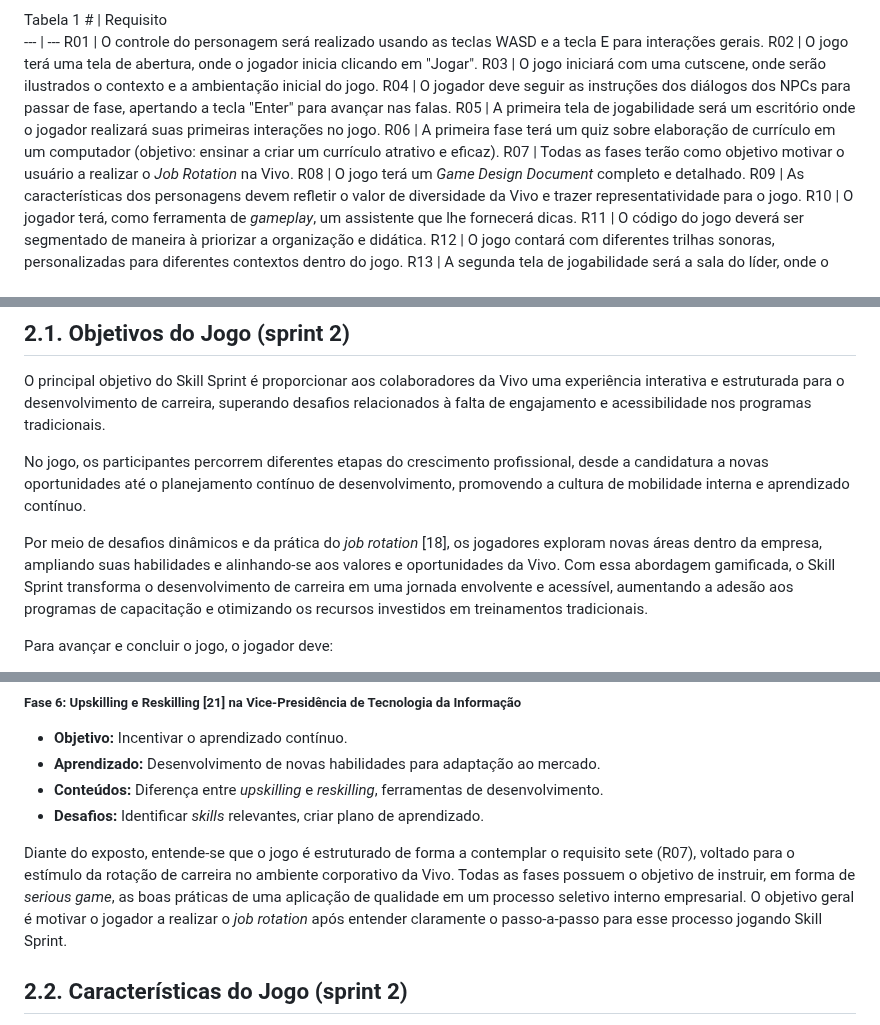
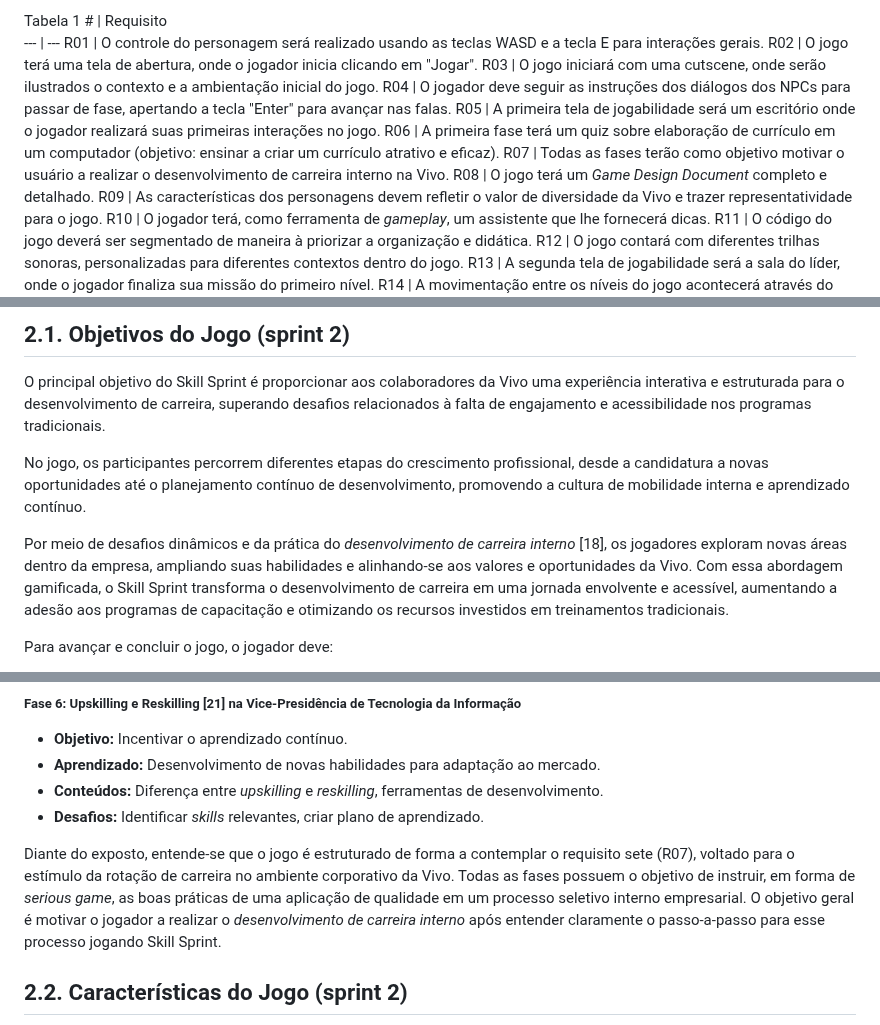
Before and after one commit to jjalmeidadev/skill-sprint-projeto, a Markdown page: documents/gdd.md, 3 parts joined by grey strips. Rendered like a GitHub page.

```diff
--- a/documents/gdd.md
+++ b/documents/gdd.md
@@ -224,7 +224,7 @@ R03 | O jogo iniciará com uma cutscene, onde serão ilustrados o contexto e a a
 R04 | O jogador deve seguir as instruções dos diálogos dos NPCs para passar de fase, apertando a tecla "Enter" para avançar nas falas.
 R05 | A primeira tela de jogabilidade será um escritório onde o jogador realizará suas primeiras interações no jogo.
 R06 | A primeira fase terá um quiz sobre elaboração de currículo em um computador (objetivo: ensinar a criar um currículo atrativo e eficaz).
-R07 | Todas as fases terão como objetivo motivar o usuário a realizar o *Job Rotation* na Vivo.
+R07 | Todas as fases terão como objetivo motivar o usuário a realizar o desenvolvimento de carreira interno na Vivo.
 R08 | O jogo terá um *Game Design Document* completo e detalhado.
 R09 | As características dos personagens devem refletir o valor de diversidade da Vivo e trazer representatividade para o jogo.
 R10 | O jogador terá, como ferramenta de *gameplay*, um assistente que lhe fornecerá dicas.
@@ -253,7 +253,7 @@ O principal objetivo do Skill Sprint é proporcionar aos colaboradores da Vivo u
 
 No jogo, os participantes percorrem diferentes etapas do crescimento profissional, desde a candidatura a novas oportunidades até o planejamento contínuo de desenvolvimento, promovendo a cultura de mobilidade interna e aprendizado contínuo.
 
-Por meio de desafios dinâmicos e da prática do *job rotation* [18], os jogadores exploram novas áreas dentro da empresa, ampliando suas habilidades e alinhando-se aos valores e oportunidades da Vivo. Com essa abordagem gamificada, o Skill Sprint transforma o desenvolvimento de carreira em uma jornada envolvente e acessível, aumentando a adesão aos programas de capacitação e otimizando os recursos investidos em treinamentos tradicionais.
+Por meio de desafios dinâmicos e da prática do *desenvolvimento de carreira interno* [18], os jogadores exploram novas áreas dentro da empresa, ampliando suas habilidades e alinhando-se aos valores e oportunidades da Vivo. Com essa abordagem gamificada, o Skill Sprint transforma o desenvolvimento de carreira em uma jornada envolvente e acessível, aumentando a adesão aos programas de capacitação e otimizando os recursos investidos em treinamentos tradicionais.
 
 Para avançar e concluir o jogo, o jogador deve:
 - Aprender os comandos de movimentação (teclas "A", "W", "S" e "D" do teclado) e interação com elementos (tecla “E”);
@@ -298,7 +298,7 @@ Os objetivos de cada fase do jogo são:
 - **Conteúdos:** Diferença entre *upskilling* e *reskilling*, ferramentas de desenvolvimento.
 - **Desafios:** Identificar *skills* relevantes, criar plano de aprendizado.
 
-Diante do exposto, entende-se que o jogo é estruturado de forma a contemplar o requisito sete (R07), voltado para o estímulo da rotação de carreira no ambiente corporativo da Vivo. Todas as fases possuem o objetivo de instruir, em forma de *serious game*, as boas práticas de uma aplicação de qualidade em um processo seletivo interno empresarial. O objetivo geral é motivar o jogador a realizar o *job rotation* após entender claramente o passo-a-passo para esse processo jogando Skill Sprint.
+Diante do exposto, entende-se que o jogo é estruturado de forma a contemplar o requisito sete (R07), voltado para o estímulo da rotação de carreira no ambiente corporativo da Vivo. Todas as fases possuem o objetivo de instruir, em forma de *serious game*, as boas práticas de uma aplicação de qualidade em um processo seletivo interno empresarial. O objetivo geral é motivar o jogador a realizar o *desenvolvimento de carreira interno* após entender claramente o passo-a-passo para esse processo jogando Skill Sprint.
 
 ## 2.2. Características do Jogo (sprint 2)
 
```
Also changed, not shown: other parts of documents/gdd.md (+9 -9 lines).
